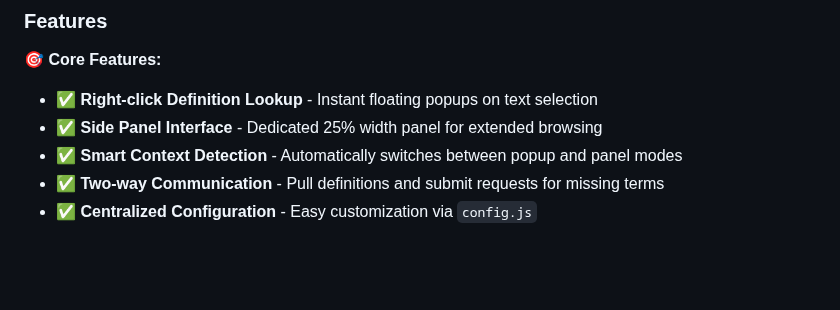
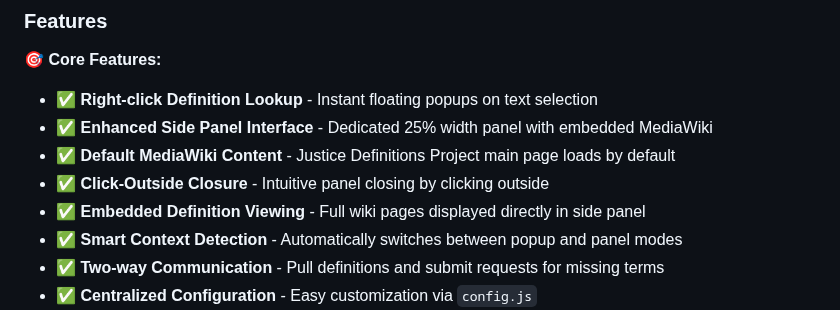
Before and after one commit to dso6060/jdp, a Markdown page: README.md, the part around one of its changes. Drawn GitHub-style; blank space fills up the shorter version.

```diff
--- a/README.md
+++ b/README.md
@@ -75,7 +97,10 @@ This extension is built on the **Justice Definitions Project** - an expert-curat
 
 **🎯 Core Features:**
 - ✅ **Right-click Definition Lookup** - Instant floating popups on text selection
-- ✅ **Side Panel Interface** - Dedicated 25% width panel for extended browsing
+- ✅ **Enhanced Side Panel Interface** - Dedicated 25% width panel with embedded MediaWiki
+- ✅ **Default MediaWiki Content** - Justice Definitions Project main page loads by default
+- ✅ **Click-Outside Closure** - Intuitive panel closing by clicking outside
+- ✅ **Embedded Definition Viewing** - Full wiki pages displayed directly in side panel
 - ✅ **Smart Context Detection** - Automatically switches between popup and panel modes
 - ✅ **Two-way Communication** - Pull definitions and submit requests for missing terms
 - ✅ **Centralized Configuration** - Easy customization via `config.js`
```
Also changed, not shown: other parts of README.md (+33 -6 lines).
